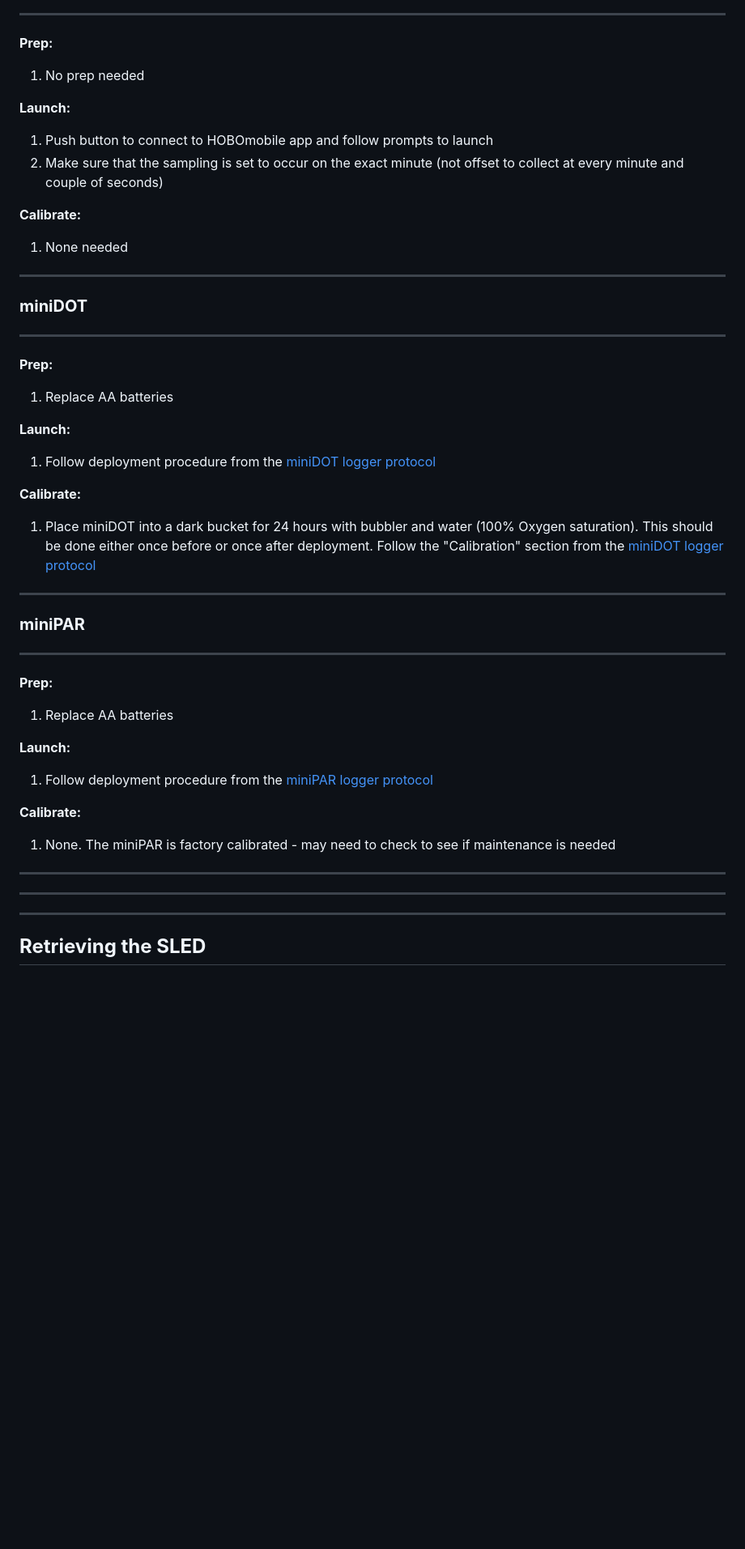
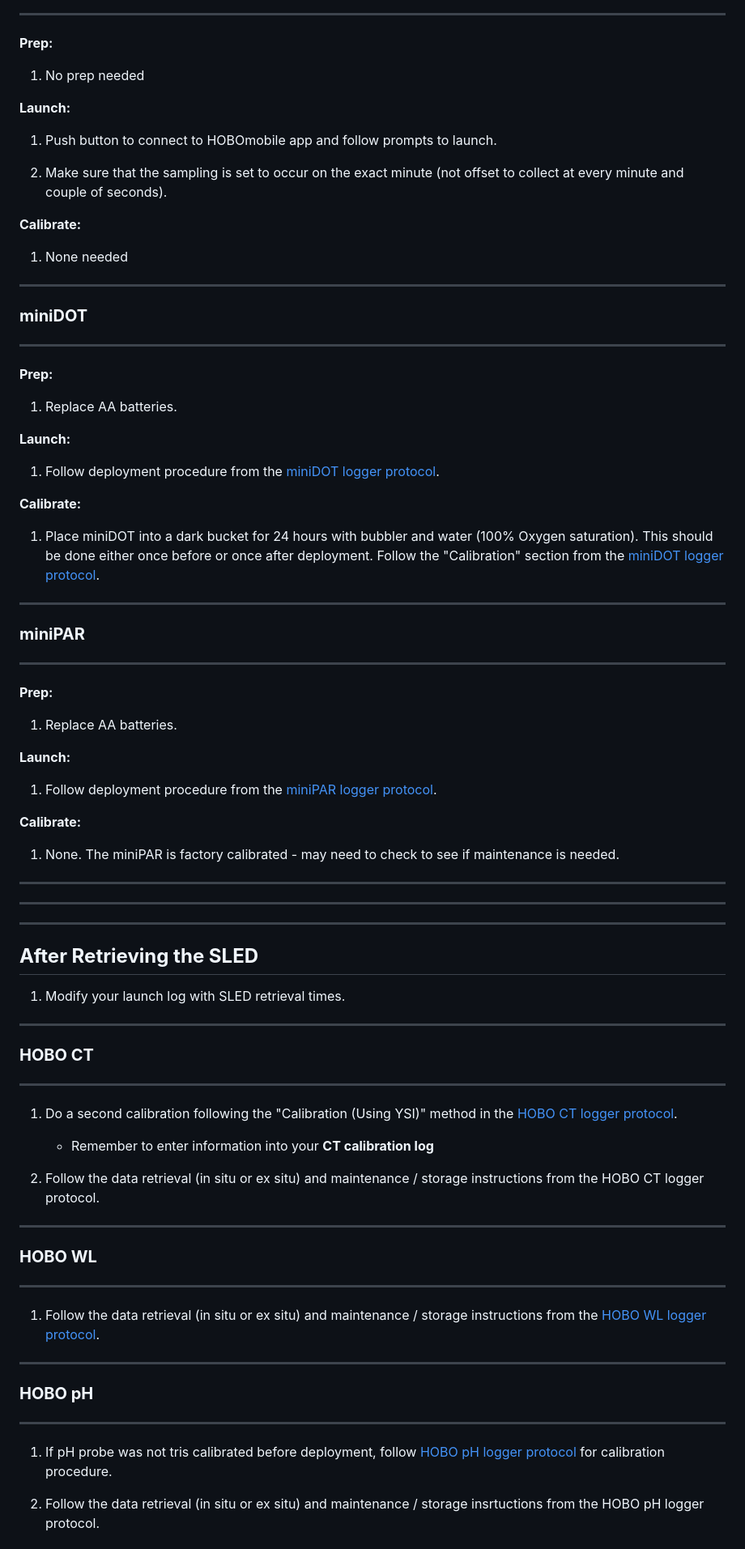
Before and after one commit to SilbigerLab/Protocols, a Markdown page: Probe_and_Logger_Protocols/SLED_Protocol/Protocol for SLED Deployment and Retrieval.md, the part around the change printed below. Shown: that part at 81% size. Drawn GitHub-style; blank space fills up the shorter version.

```diff
--- a/Probe_and_Logger_Protocols/SLED_Protocol/Protocol for SLED Deployment and Retrieval.md
+++ b/Probe_and_Logger_Protocols/SLED_Protocol/Protocol for SLED Deployment and Retrieval.md
@@ -127,8 +134,9 @@ Remember to record the following information in a ***LAUNCH LOG*** .csv file wit
 
 **Launch:**
 
-1. Push button to connect to HOBOmobile app and follow prompts to launch
-2. Make sure that the sampling is set to occur on the exact minute (not offset to collect at every minute and couple of seconds)
+1. Push button to connect to HOBOmobile app and follow prompts to launch.
+
+2. Make sure that the sampling is set to occur on the exact minute (not offset to collect at every minute and couple of seconds).
 
 **Calibrate:**
 
@@ -141,15 +149,15 @@ Remember to record the following information in a ***LAUNCH LOG*** .csv file wit
 
 **Prep:**
 
-1. Replace AA batteries
+1. Replace AA batteries.
 
 **Launch:**
 
-1. Follow deployment procedure from the [miniDOT logger protocol](https://github.com/SilbigerLab/Protocols/tree/master/Probe_and_Logger_Protocols/miniDOT_Oxygen_Sensor)
+1. Follow deployment procedure from the [miniDOT logger protocol](https://github.com/SilbigerLab/Protocols/tree/master/Probe_and_Logger_Protocols/miniDOT_Oxygen_Sensor).
 
 **Calibrate:**
 
-1. Place miniDOT into a dark bucket for 24 hours with bubbler and water (100% Oxygen saturation). This should be done either once before or once after deployment. Follow the "Calibration" section from the [miniDOT logger protocol](https://github.com/SilbigerLab/Protocols/tree/master/Probe_and_Logger_Protocols/miniDOT_Oxygen_Sensor)
+1. Place miniDOT into a dark bucket for 24 hours with bubbler and water (100% Oxygen saturation). This should be done either once before or once after deployment. Follow the "Calibration" section from the [miniDOT logger protocol](https://github.com/SilbigerLab/Protocols/tree/master/Probe_and_Logger_Protocols/miniDOT_Oxygen_Sensor).
 
 -------------
 
@@ -157,19 +165,46 @@ Remember to record the following information in a ***LAUNCH LOG*** .csv file wit
 -------------
 **Prep:**
 
-1. Replace AA batteries
+1. Replace AA batteries.
 
 **Launch:**
 
-1. Follow deployment procedure from the [miniPAR logger protocol](https://github.com/SilbigerLab/Protocols/tree/master/Probe_and_Logger_Protocols/LI-COR_PAR_Sensor_Manual)
+1. Follow deployment procedure from the [miniPAR logger protocol](https://github.com/SilbigerLab/Protocols/tree/master/Probe_and_Logger_Protocols/LI-COR_PAR_Sensor_Manual).
 
 **Calibrate:**
 
-1. None. The miniPAR is factory calibrated - may need to check to see if maintenance is needed
+1. None. The miniPAR is factory calibrated - may need to check to see if maintenance is needed.
 
 
 ------------
 ------------
 -----------------
 
-## <a name=Retrieving the SLED></a> **Retrieving the SLED**
+## <a name=retrieving></a> **After Retrieving the SLED**
+
+1. Modify your launch log with SLED retrieval times.
+
+-------------
+### <a name=ctr></a> **HOBO CT**
+-------------
+
+1. Do a second calibration following the "Calibration (Using YSI)" method in the [HOBO CT logger protocol](https://github.com/SilbigerLab/Protocols/tree/master/Probe_and_Logger_Protocols/HOBO_CT_Loggers).
+	- Remember to enter information into your **CT calibration log**
+
+3. Follow the data retrieval (in situ or ex situ) and maintenance / storage instructions from the HOBO CT logger protocol.
+
+
+-------------
+### <a name=wlr></a> **HOBO WL**
+-------------
+
+1. Follow the data retrieval (in situ or ex situ) and maintenance / storage instructions from the [HOBO WL logger protocol](https://github.com/SilbigerLab/Protocols/tree/master/Probe_and_Logger_Protocols/HOBO_Depth_Loggers).
+
+-------------
+### <a name=phd></a> **HOBO pH**
+-------------
+
+1. If pH probe was not tris calibrated before deployment, follow [HOBO pH logger protocol](https://github.com/SilbigerLab/Protocols/tree/master/Probe_and_Logger_Protocols/HOBO_pH_Logger) for calibration procedure.
+
+2. Follow the data retrieval (in situ or ex situ) and maintenance / storage insrtuctions from the HOBO pH logger protocol.
+
```
Also changed, not shown: other parts of Probe_and_Logger_Protocols/SLED_Protocol/Protocol for SLED Deployment and Retrieval.md (+67 -34 lines).
